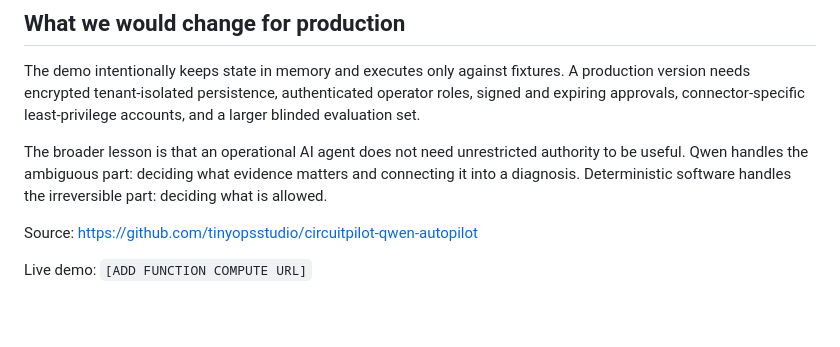
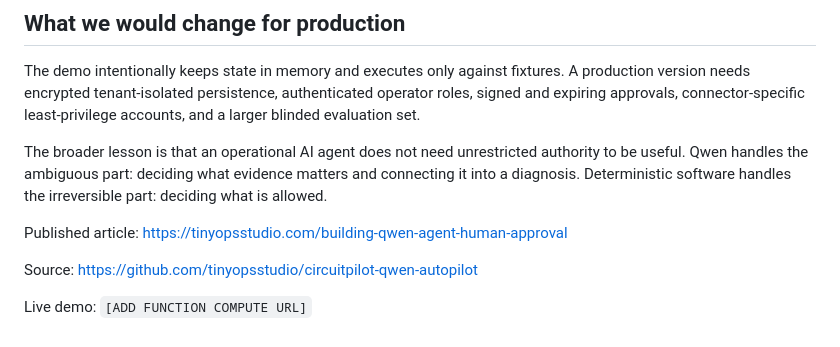
Before and after one commit to tinyopsstudio/circuitpilot-qwen-autopilot, a Markdown page: docs/blog-draft.md, the part around the change. GitHub-like rendering; blank space fills up the shorter version.

```diff
--- a/docs/blog-draft.md
+++ b/docs/blog-draft.md
@@ -66,6 +66,8 @@ The demo intentionally keeps state in memory and executes only against fixtures.
 
 The broader lesson is that an operational AI agent does not need unrestricted authority to be useful. Qwen handles the ambiguous part: deciding what evidence matters and connecting it into a diagnosis. Deterministic software handles the irreversible part: deciding what is allowed.
 
+Published article: https://tinyopsstudio.com/building-qwen-agent-human-approval
+
 Source: https://github.com/tinyopsstudio/circuitpilot-qwen-autopilot
 
 Live demo: `[ADD FUNCTION COMPUTE URL]`
```
Also changed, not shown: README.md (+2 -0 lines), docs/devpost-submission-draft.md (+2 -2 lines).
